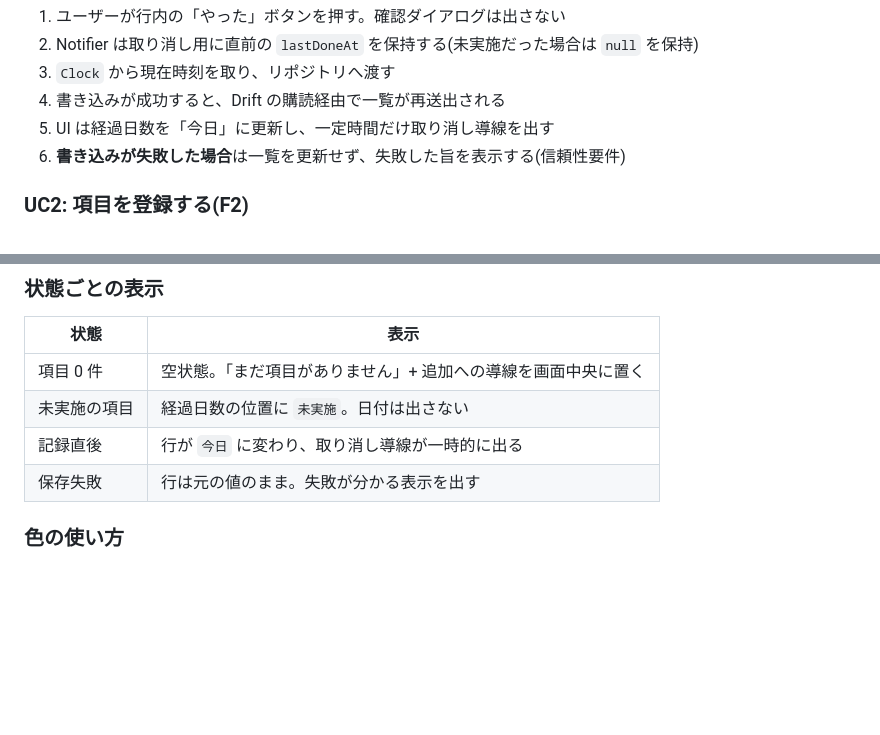
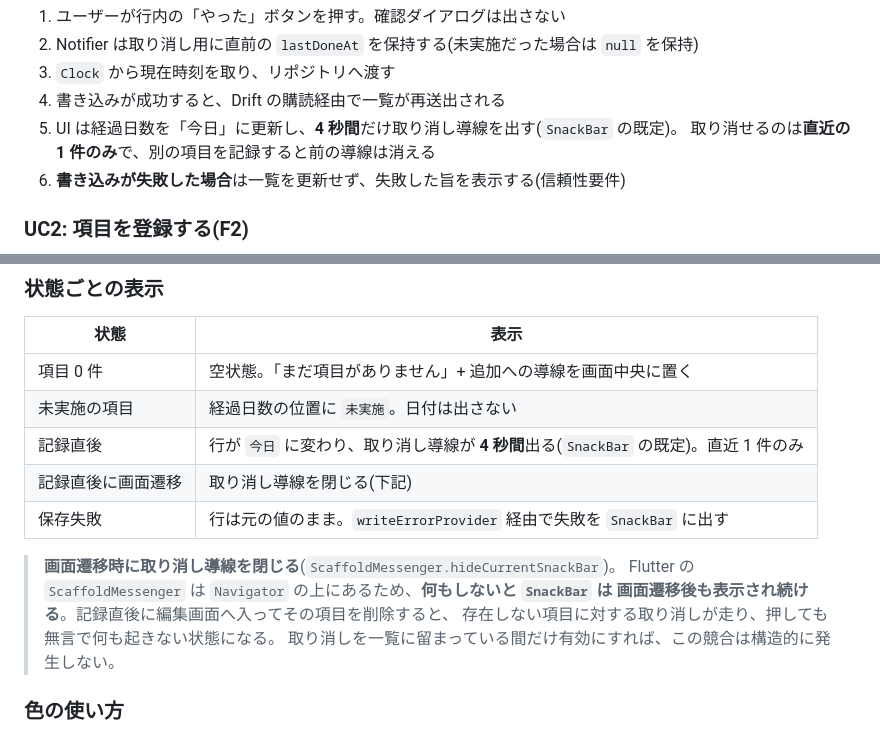
Before and after one commit to fuji18/lastwhen, a Markdown page: docs/functional-design.md, 2 parts joined by grey strips. GitHub-like rendering; blank space fills up the shorter version.

Commit message:
docs: 「やった」の取り消し導線の仕様を確定する
「一定時間表示される」としか書かれておらず、実装者が決めるしかなかった。
`SnackBar` の既定に合わせて **4 秒間**、取り消せるのは**直近の 1 件のみ**と
確定した。別の項目を記録すると前の導線は消える。

併せて、画面遷移時に取り消し導線を閉じる(`ScaffoldMessenger.hideCurrentSnackBar`)
ことを明記した。Flutter の `ScaffoldMessenger` は `Navigator` の上にあるため、
何もしないと `SnackBar` は画面遷移後も表示され続ける。記録直後に編集画面へ
入ってその項目を削除すると、存在しない項目に対する取り消しが走り、押しても
無言で何も起きない状態になる。取り消しを一覧に留まっている間だけ有効にすれば、
この競合は構造的に発生しない。

ウィジェットテストに「連続で 2 件記録 → 取り消せるのは後の 1 件のみ」を追加。
なお同じハンクに、保存失敗時の表示と起動失敗のエラー画面を対象外とする
記述も含まれる。

Co-Authored-By: Claude Opus 5 <noreply@anthropic.com>

```diff
--- a/docs/functional-design.md
+++ b/docs/functional-design.md
@@ -316,7 +316,8 @@ sequenceDiagram
 2. Notifier は取り消し用に直前の `lastDoneAt` を保持する(未実施だった場合は `null` を保持)
 3. `Clock` から現在時刻を取り、リポジトリへ渡す
 4. 書き込みが成功すると、Drift の購読経由で一覧が再送出される
-5. UI は経過日数を「今日」に更新し、一定時間だけ取り消し導線を出す
+5. UI は経過日数を「今日」に更新し、**4 秒間**だけ取り消し導線を出す(`SnackBar` の既定)。
+   取り消せるのは**直近の 1 件のみ**で、別の項目を記録すると前の導線は消える
 6. **書き込みが失敗した場合**は一覧を更新せず、失敗した旨を表示する(信頼性要件)
 
 ### UC2: 項目を登録する(F2)
@@ -384,8 +385,15 @@ stateDiagram-v2
 | --- | --- |
 | 項目 0 件 | 空状態。「まだ項目がありません」+ 追加への導線を画面中央に置く |
 | 未実施の項目 | 経過日数の位置に `未実施`。日付は出さない |
-| 記録直後 | 行が `今日` に変わり、取り消し導線が一時的に出る |
-| 保存失敗 | 行は元の値のまま。失敗が分かる表示を出す |
+| 記録直後 | 行が `今日` に変わり、取り消し導線が **4 秒間**出る(`SnackBar` の既定)。直近 1 件のみ |
+| 記録直後に画面遷移 | 取り消し導線を閉じる(下記) |
+| 保存失敗 | 行は元の値のまま。`writeErrorProvider` 経由で失敗を `SnackBar` に出す |
+
+> **画面遷移時に取り消し導線を閉じる**(`ScaffoldMessenger.hideCurrentSnackBar`)。
+> Flutter の `ScaffoldMessenger` は `Navigator` の上にあるため、**何もしないと `SnackBar` は
+> 画面遷移後も表示され続ける**。記録直後に編集画面へ入ってその項目を削除すると、
+> 存在しない項目に対する取り消しが走り、押しても無言で何も起きない状態になる。
+> 取り消しを一覧に留まっている間だけ有効にすれば、この競合は構造的に発生しない。
 
 ### 色の使い方
 
```
Also changed, not shown: docs/development-guidelines.md (+3 -2 lines), docs/product-requirements.md (+2 -1 lines).
